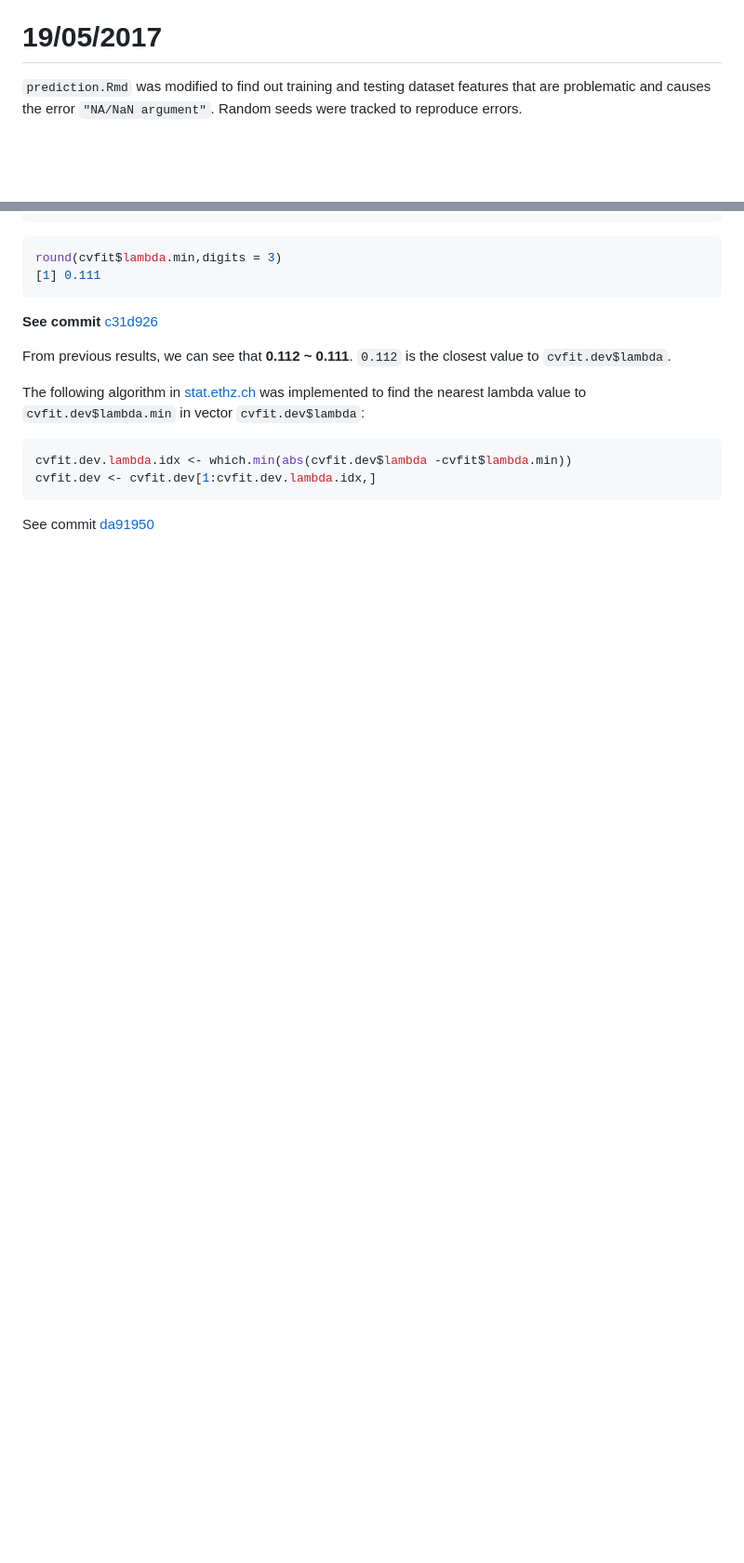
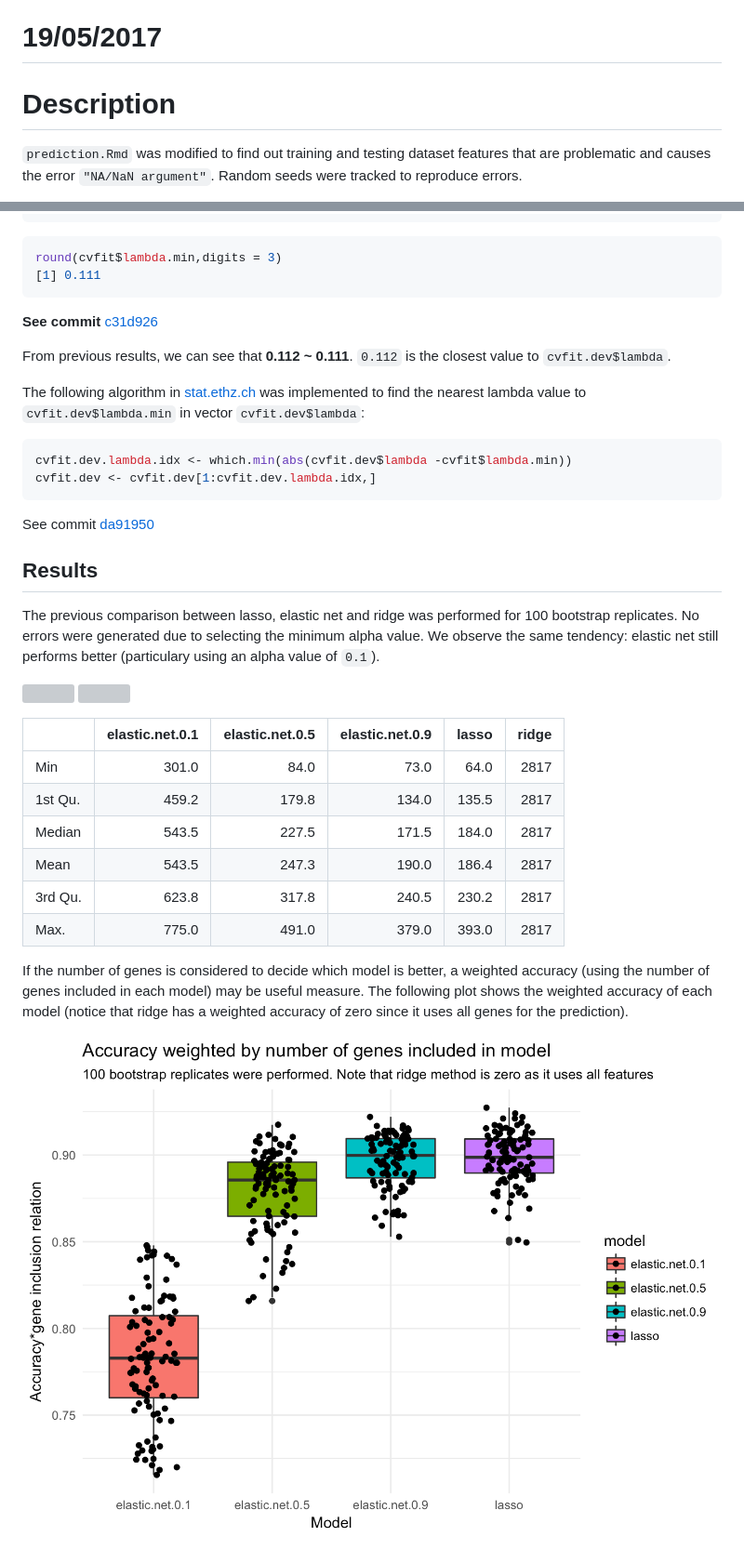
Before and after one commit to powellgenomicslab/SingleCell_Prediction, a Markdown page: results/project_notebook.md, 2 parts joined by grey strips. Shown: that part at 93% size. Drawn GitHub-style; pictures changed too: results/project_notebook_img/model_comparison_weighted_accuracy_19-05-2017.png (added); blank space fills up the shorter version; grey boxes are pictures that could not be loaded.

Commit message:
adds summary statistics of accuracy; adds weighted accuracy plot

````diff
--- a/results/project_notebook.md
+++ b/results/project_notebook.md
@@ -171,6 +171,8 @@ Considering @Quan's and @Joseph's comments on the alpha value, we should think a
 
 # 19/05/2017
 
+# Description
+
 `prediction.Rmd` was modified to find out training and testing dataset features that are problematic and causes the error `"NA/NaN argument"`. Random seeds were tracked to reproduce errors.
 
 Desktop analysis (in laptop) of a small dataset with 120 genes and 5905 cells produced a error in the first iteration:
@@ -330,3 +332,24 @@ cvfit.dev <- cvfit.dev[1:cvfit.dev.lambda.idx,]
 ```
 
 See commit [da91950](https://github.com/IMB-Computational-Genomics-Lab/SingleCell_Prediction/commit/da91950303a123398375794aba44341739efbc95)
+
+## Results
+
+The previous comparison between lasso, elastic net and ridge was performed for 100 bootstrap replicates. No errors were generated due to selecting the minimum alpha value. We observe the same tendency: elastic net still performs better (particulary using an alpha value of `0.1`).
+
+
+![](project_notebook_img/model_comparison_19-05-2017.png)
+![](project_notebook_img/model_comparison_density_19-05-2017.png)
+
+|         |elastic.net.0.1 |elastic.net.0.5 |elastic.net.0.9 |    lasso     |    ridge    |
+|:--      |---------------:|---------------:|---------------:|-------------:|------------:|
+|Min      |        301.0   |         84.0   |         73.0   |         64.0 |        2817 |
+|1st Qu.  |        459.2   |        179.8   |        134.0   |        135.5 |        2817 |
+|Median   |        543.5   |        227.5   |        171.5   |        184.0 |        2817 |
+|Mean     |        543.5   |        247.3   |        190.0   |        186.4 |        2817 |
+|3rd Qu.  |        623.8   |        317.8   |        240.5   |        230.2 |        2817 |
+|Max.     |        775.0   |        491.0   |        379.0   |        393.0 |        2817 |
+
+If the number of genes is considered to decide which model is better, a weighted accuracy (using the number of genes included in each model) may be useful measure. The following plot shows the weighted accuracy of each model (notice that ridge has a weighted accuracy of zero since it uses all genes for the prediction).
+
+![](project_notebook_img/model_comparison_weighted_accuracy_19-05-2017.png)
````
